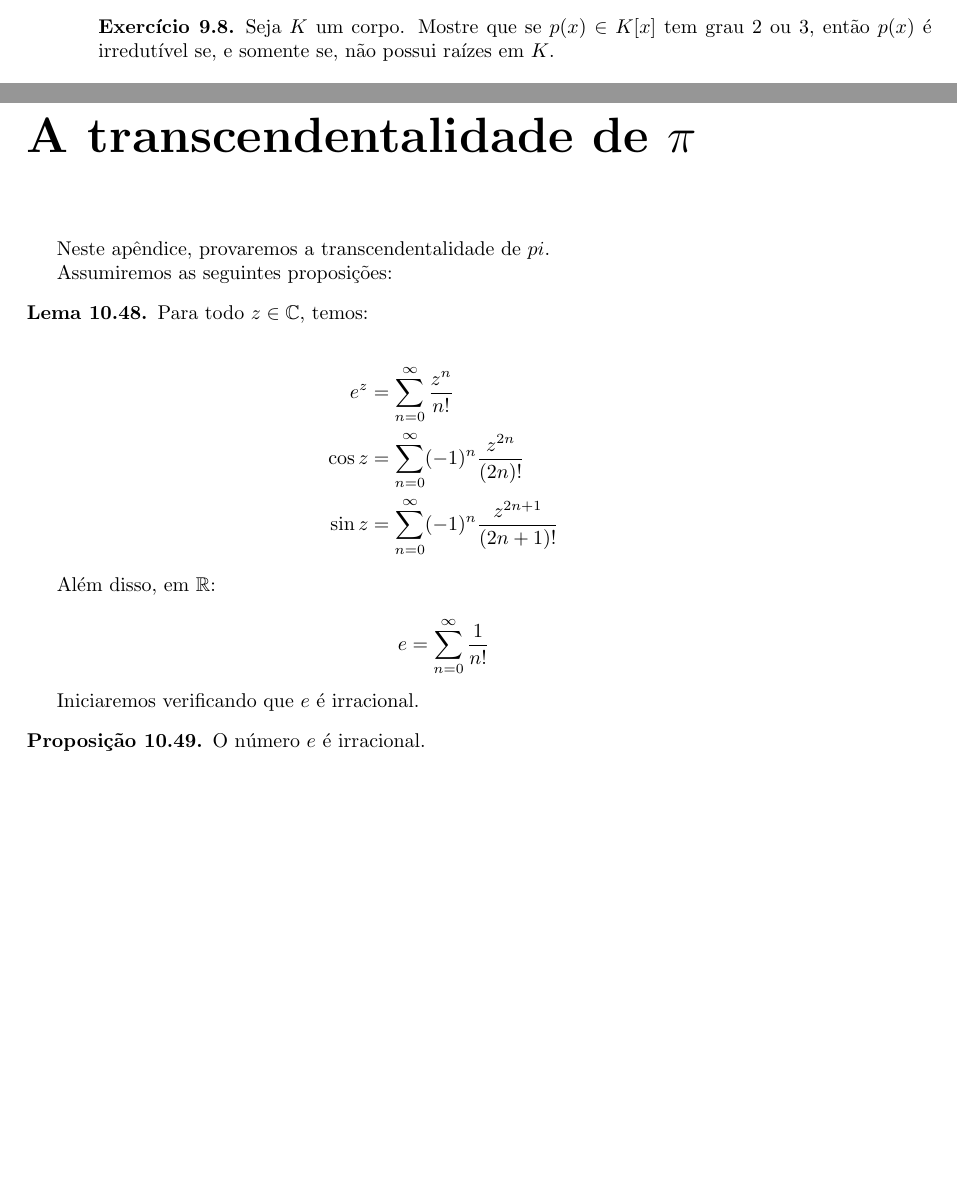
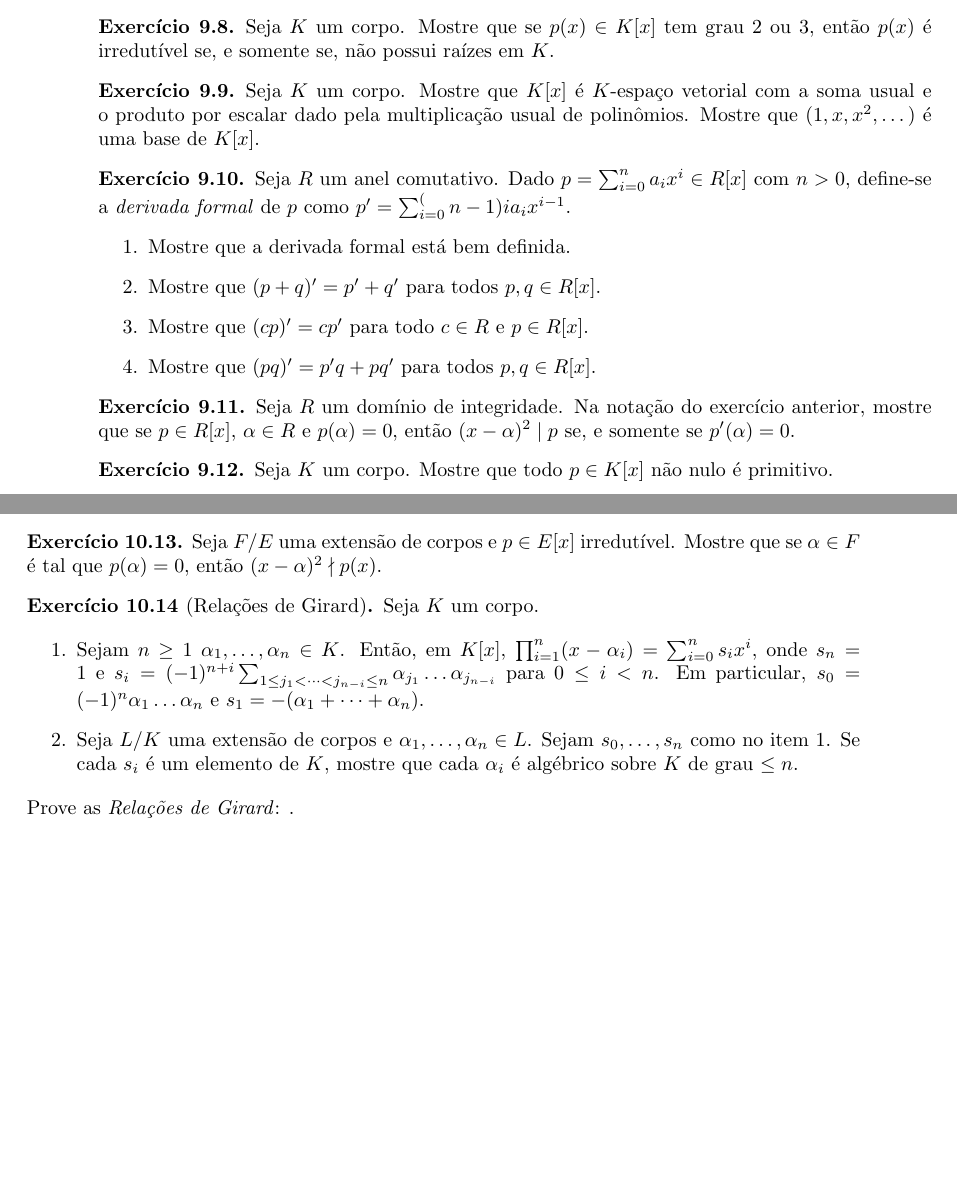
Before and after one commit to vo-rodrigues/aneis-corpos, a LaTeX book (main.tex, which reads apendice/pi.tex, chap10/chap10.tex, chap9/chap9.tex): two parts of pages 100 and 113 of 113 before the commit and two parts of pages 100 and 111 of 112 after it, joined at a grey line, cut so that both start at the same text, the shorter picture padded with empty space. Compiled offline with pdfLaTeX.

```diff
--- a/apendice/pi.tex
+++ /dev/null
@@ -1,24 +0,0 @@
-\chapter[A transcendentalidade de pi]{A transcendentalidade de $\pi$}
-
-Neste apêndice, provaremos a transcendentalidade de $pi$.
-
-Assumiremos as seguintes proposições:
-\begin{lemma}
-    Para todo $z \in \mathbb C$, temos:
-
-    \begin{align*}
-        e^z&=\sum_{n=0}^\infty \frac{z^n}{n!}\\
-        \cos z&=\sum_{n=0}^\infty (-1)^n\frac{z^{2n}}{(2n)!}\\
-        \sin z&=\sum_{n=0}^\infty (-1)^n\frac{z^{2n+1}}{(2n+1)!}
-    \end{align*}
-
-    Além disso, em $\mathbb R$:
-
-    \begin{equation*}
-        e=\sum_{n=0}^\infty \frac{1}{n!}
-    \end{equation*}
-\end{lemma}
-Iniciaremos verificando que $e$ é irracional.
-\begin{prop}
-    O número $e$ é irracional.
-\end{prop}
--- a/chap10/chap10.tex
+++ b/chap10/chap10.tex
@@ -582,3 +582,16 @@
 \begin{exer}
 Seja $L$ um subcorpo de $\mathbb R$. Mostre que $a \in \mathbb L$ é algébrico sobre $L$ se, e somente se $\sqrt a$ é algébrico sobre $L$.
 \end{exer}
+\begin{exer}
+    Seja $F/E$ uma extensão de corpos e $p \in E[x]$ irredutível. Mostre que se $\alpha \in F$ é tal que $p(\alpha)=0$, então $(x-\alpha)^2\nmid p(x)$.
+\end{exer}
+
+
+\begin{exer}[Relações de Girard] Seja $K$ um corpo.
+
+    \begin{enumerate}
+        \item Sejam $n\geq 1$ $\alpha_1, \dots, \alpha_n \in K$. Então, em $K[x]$, $\prod_{i=1}^n (x-\alpha_i)=\sum_{i=0}^n s_i x^i$, onde $s_n=1$ e $s_i=(-1)^{n+i}\sum_{1\leq j_1<\dots<j_{n-i}\leq n}\alpha_{j_1}\dots \alpha_{j_{n-i}}$ para $0\leq i<n$. Em particular, $s_0=(-1)^n \alpha_1\dots\alpha_n$ e $s_1=-(\alpha_1+\dots+\alpha_n)$.
+        \item Seja $L/K$ uma extensão de corpos e $\alpha_1, \dots, \alpha_n \in L$. Sejam $s_0, \dots, s_n$ como no item $1$. Se cada $s_i$ é um elemento de $K$, mostre que cada $\alpha_i$ é algébrico sobre $K$ de grau $\leq n$.
+    \end{enumerate}
+    Prove as \emph{Relações de Girard}: .
+\end{exer}
--- a/chap9/chap9.tex
+++ b/chap9/chap9.tex
@@ -849,3 +849,25 @@
 \begin{exer}
     Seja $K$ um corpo. Mostre que se $p(x)\in K[x]$ tem grau $2$ ou $3$, então $p(x)$ é irredutível se, e somente se, não possui raízes em $K$.
 \end{exer}
+
+\begin{exer}
+    Seja $K$ um corpo. Mostre que $K[x]$ é $K$-espaço vetorial com a soma usual e o produto por escalar dado pela multiplicação usual de polinômios. Mostre que $(1, x, x^2, \dots)$ é uma base de $K[x]$.
+\end{exer}
+
+\begin{exer}
+    Seja $R$ um anel comutativo. Dado $p=\sum_{i=0}^n a_ix^i\in R[x]$ com $n>0$, define-se a \emph{derivada formal} de $p$ como $p'=\sum_{i=0}^(n-1) ia_i x^{i-1}$.
+    \begin{enumerate}
+        \item Mostre que a derivada formal está bem definida.
+        \item Mostre que $(p+q)'=p'+q'$ para todos $p, q \in R[x]$.
+        \item Mostre que $(cp)'=cp'$ para todo $c \in R$ e $p \in R[x]$.
+        \item Mostre que $(pq)'=p'q+pq'$ para todos $p, q \in R[x]$.
+    \end{enumerate}
+\end{exer}
+
+\begin{exer}
+    Seja $R$ um domínio de integridade. Na notação do exercício anterior, mostre que se $p \in R[x]$, $\alpha \in R$ e $p(\alpha)=0$, então $(x-\alpha)^2\mid p$ se, e somente se $p'(\alpha)=0$.
+\end{exer}
+
+\begin{exer}
+    Seja $K$ um corpo. Mostre que todo $p \in K[x]$ não nulo é primitivo.
+\end{exer}
```
Also changed, not shown: chap8/chap8.tex (+1 -1 lines), main.tex (+3 -1 lines).
